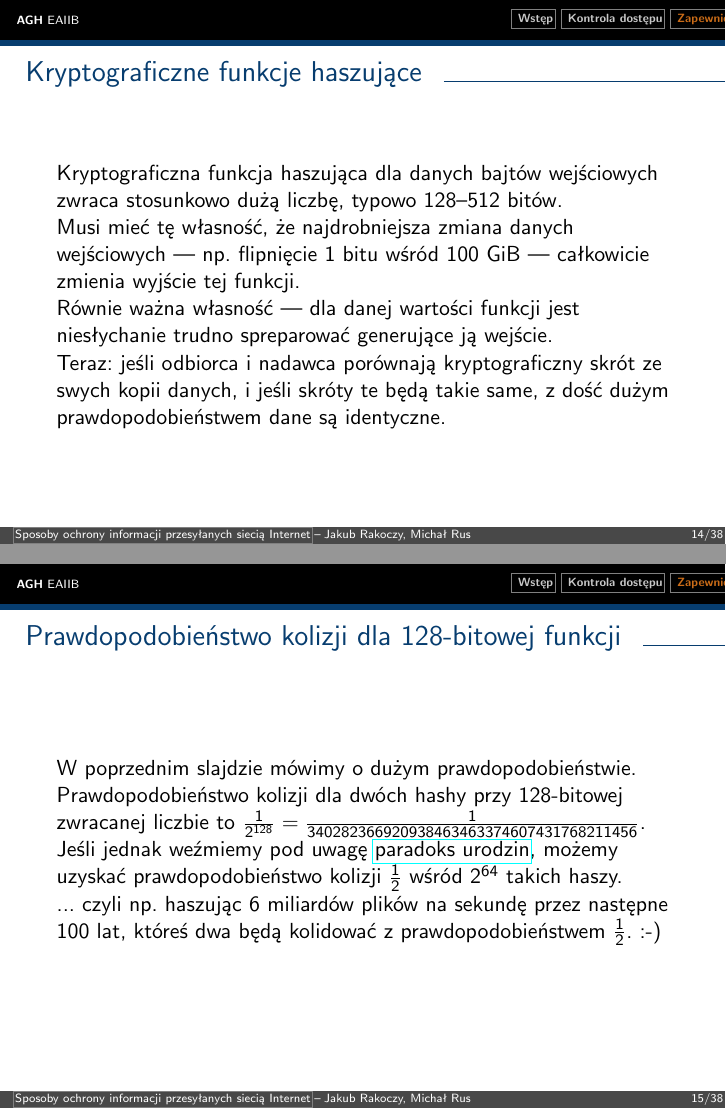
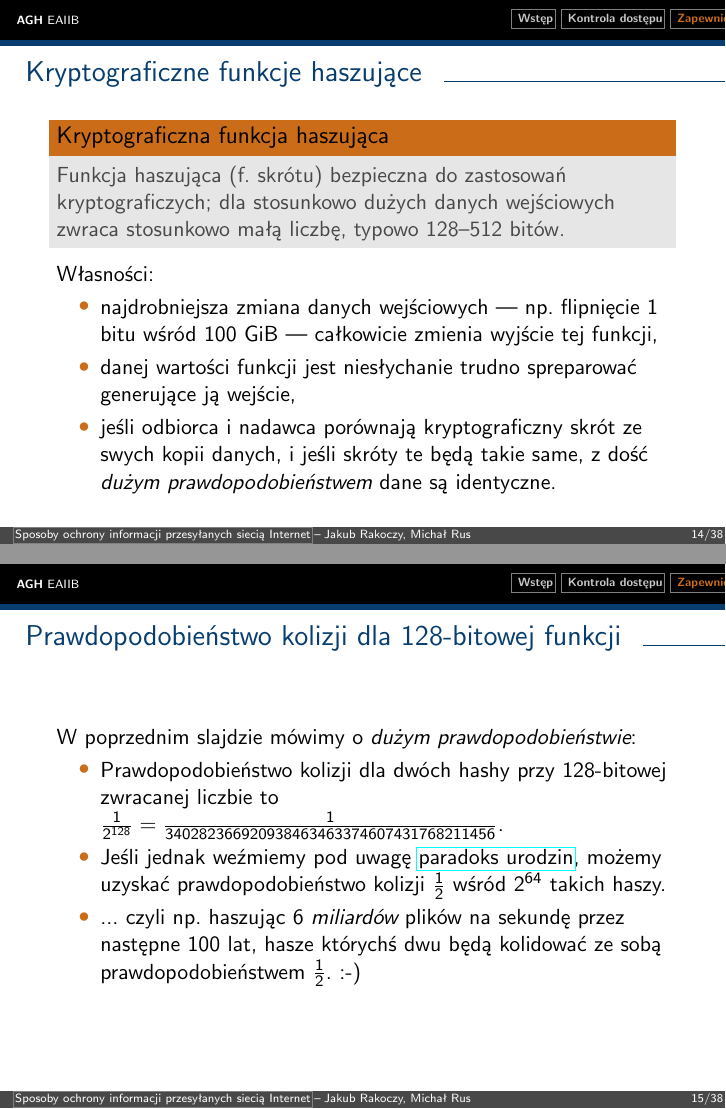
Before and after one commit to jrakoczy/isec, LaTeX slides (main.tex, which reads data-integrity.tex): pages 14 and 15 of 38, joined at a grey line. Compiled offline with pdfLaTeX.

Commit message:
Write about hashing functions

```diff
--- a/data-integrity.tex
+++ b/data-integrity.tex
@@ -19,25 +19,29 @@
 
 \begin{frame}{Kryptograficzne funkcje haszujące}
 
-	Kryptograficzna funkcja haszująca dla danych bajtów wejściowych zwraca stosunkowo dużą liczbę, typowo 128--512 bitów.
+	\begin{alertblock}{Kryptograficzna funkcja haszująca}
+		Funkcja haszująca (f. skrótu) bezpieczna do zastosowań kryptograficzych; dla stosunkowo dużych danych wejściowych zwraca stosunkowo małą liczbę, typowo 128--512 bitów.
+	\end{alertblock}
 
-	Musi mieć tę własność, że najdrobniejsza zmiana danych wejściowych --- np. flipnięcie 1 bitu wśród 100 GiB --- całkowicie zmienia wyjście tej funkcji.
-
-	Równie ważna własność --- dla danej wartości funkcji jest niesłychanie trudno spreparować generujące ją wejście.
-
-	Teraz: jeśli odbiorca i nadawca porównają kryptograficzny skrót ze swych kopii danych, i jeśli skróty te będą takie same, z dość dużym prawdopodobieństwem dane są identyczne.
+	Własności:\begin{itemize}
+		\item najdrobniejsza zmiana danych wejściowych --- np. flipnięcie 1 bitu wśród 100 GiB --- całkowicie zmienia wyjście tej funkcji,
+		\item danej wartości funkcji jest niesłychanie trudno spreparować generujące ją wejście,
+		\item jeśli odbiorca i nadawca porównają kryptograficzny skrót ze swych kopii danych, i jeśli skróty te będą takie same, z dość \emph{dużym prawdopodobieństwem} dane są identyczne.
+	\end{itemize}
 
 \end{frame}
 
 \begin{frame}{Prawdopodobieństwo kolizji dla 128-bitowej funkcji}
 
-	W poprzednim slajdzie mówimy o dużym prawdopodobieństwie.
+	W poprzednim slajdzie mówimy o \emph{dużym prawdopodobieństwie}:
 
-	Prawdopodobieństwo kolizji dla dwóch hashy przy 128-bitowej zwracanej liczbie to $\frac{1}{2^{128}}=\frac{1}{340282366920938463463374607431768211456}$.
+	\begin{itemize}
+		\item Prawdopodobieństwo kolizji dla dwóch hashy przy 128-bitowej zwracanej liczbie to $\frac{1}{2^{128}}=\frac{1}{340282366920938463463374607431768211456}$.
 
-	Jeśli jednak weźmiemy pod uwagę \href{http://en.wikipedia.org/wiki/Birthday_problem}{paradoks urodzin}, możemy uzyskać prawdopodobieństwo kolizji $\frac{1}{2}$ wśród $2^{64}$ takich haszy.
+		\item Jeśli jednak weźmiemy pod uwagę \href{http://en.wikipedia.org/wiki/Birthday_problem}{paradoks urodzin}, możemy uzyskać prawdopodobieństwo kolizji $\frac{1}{2}$ wśród $2^{64}$ takich haszy.
 
-	... czyli np. haszując 6 miliardów plików na sekundę przez następne 100 lat, któreś dwa będą kolidować z prawdopodobieństwem $\frac{1}{2}$. :-)
+		\item ... czyli np. haszując 6 \emph{miliardów} plików na sekundę przez następne 100 lat, hasze którychś dwu będą kolidować ze sobą prawdopodobieństwem $\frac{1}{2}$. :-)
+	\end{itemize}
 
 \end{frame}
 
```
Also changed, not shown: access-control.tex (+1 -1 lines).
